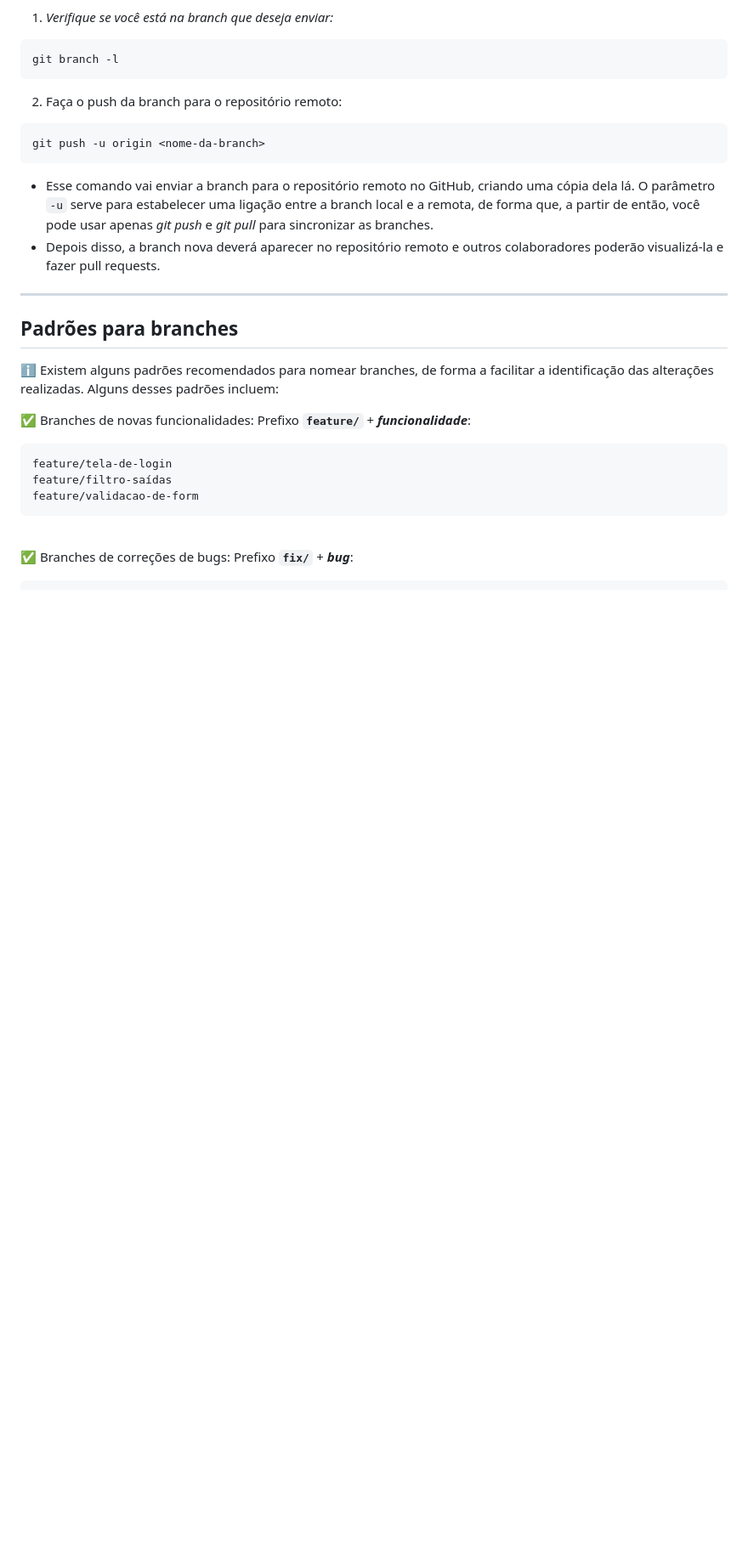
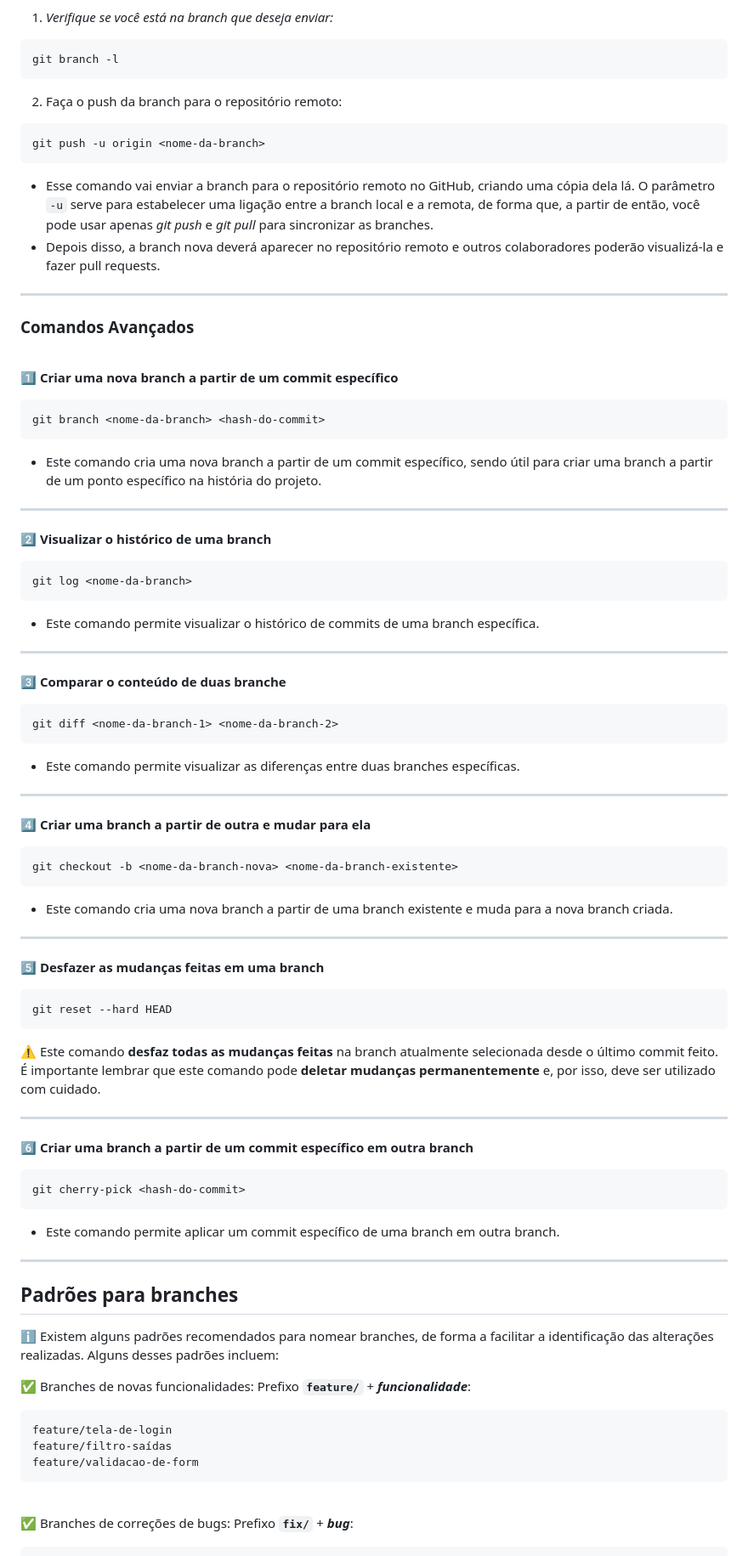
Before and after one commit to maiconrp/adgestao, a Markdown page: guia/branch.md, the part around one of its changes. Shown at 85% size. GitHub-like rendering; blank space fills up the shorter version.

Commit message:
:books: docs: Add mais tutoriais

````diff
--- a/guia/branch.md
+++ b/guia/branch.md
@@ -74,6 +102,62 @@ git push -u origin <nome-da-branch>
 
 * Esse comando vai enviar a branch para o repositório remoto no GitHub, criando uma cópia dela lá. O parâmetro `-u` serve para estabelecer uma ligação entre a branch local e a remota, de forma que, a partir de então, você pode usar apenas _git push_ e _git pull_ para sincronizar as branches.
 * Depois disso, a branch nova deverá aparecer no repositório remoto e outros colaboradores poderão visualizá-la e fazer pull requests.
+
+<hr>
+
+### Comandos Avançados
+
+<br>
+
+:one: **Criar uma nova branch a partir de um commit específico**
+
+```
+git branch <nome-da-branch> <hash-do-commit>
+```
+
+* Este comando cria uma nova branch a partir de um commit específico, sendo útil para criar uma branch a partir de um ponto específico na história do projeto.
+
+<hr>
+
+:two: **Visualizar o histórico de uma branch**
+```
+git log <nome-da-branch>
+```
+* Este comando permite visualizar o histórico de commits de uma branch específica.
+
+<hr>
+
+:three: **Comparar o conteúdo de duas branche**
+
+```
+git diff <nome-da-branch-1> <nome-da-branch-2>
+```
+* Este comando permite visualizar as diferenças entre duas branches específicas.
+
+<hr>
+
+:four: **Criar uma branch a partir de outra e mudar para ela**
+```
+git checkout -b <nome-da-branch-nova> <nome-da-branch-existente>
+```
+* Este comando cria uma nova branch a partir de uma branch existente e muda para a nova branch criada.
+
+<hr>
+
+:five: **Desfazer as mudanças feitas em uma branch**
+```
+git reset --hard HEAD
+```
+:warning: Este comando **desfaz todas as mudanças feitas** na branch atualmente selecionada desde o último commit feito. É importante lembrar que este comando pode **deletar mudanças permanentemente** e, por isso, deve ser utilizado com cuidado.
+
+<hr>
+
+:six: **Criar uma branch a partir de um commit específico em outra branch**
+```
+git cherry-pick <hash-do-commit>
+```
+* Este comando permite aplicar um commit específico de uma branch em outra branch.
+
 <hr>
 
 ## Padrões para branches
````
Also changed, not shown: other parts of guia/branch.md (+30 -2 lines).
